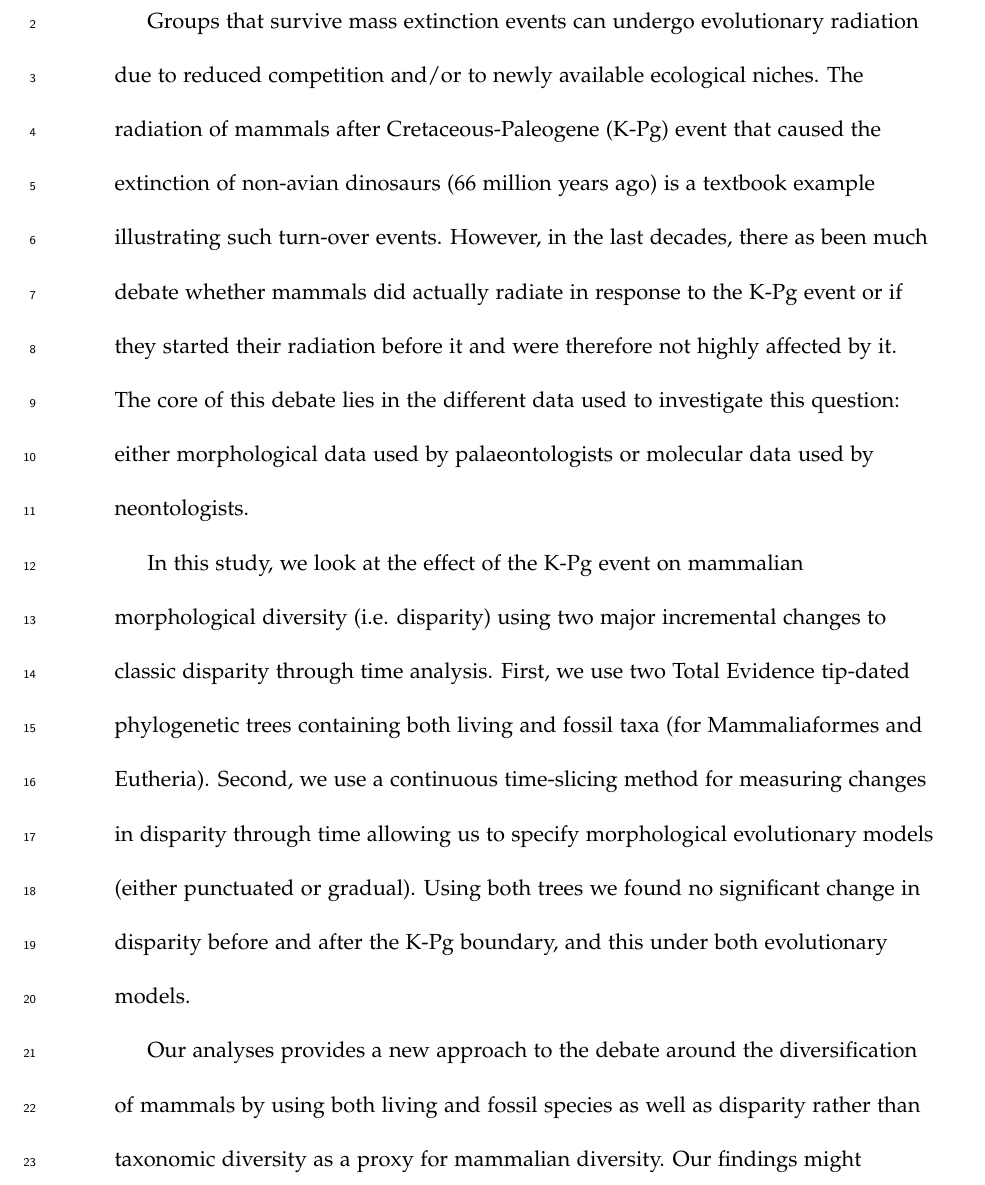
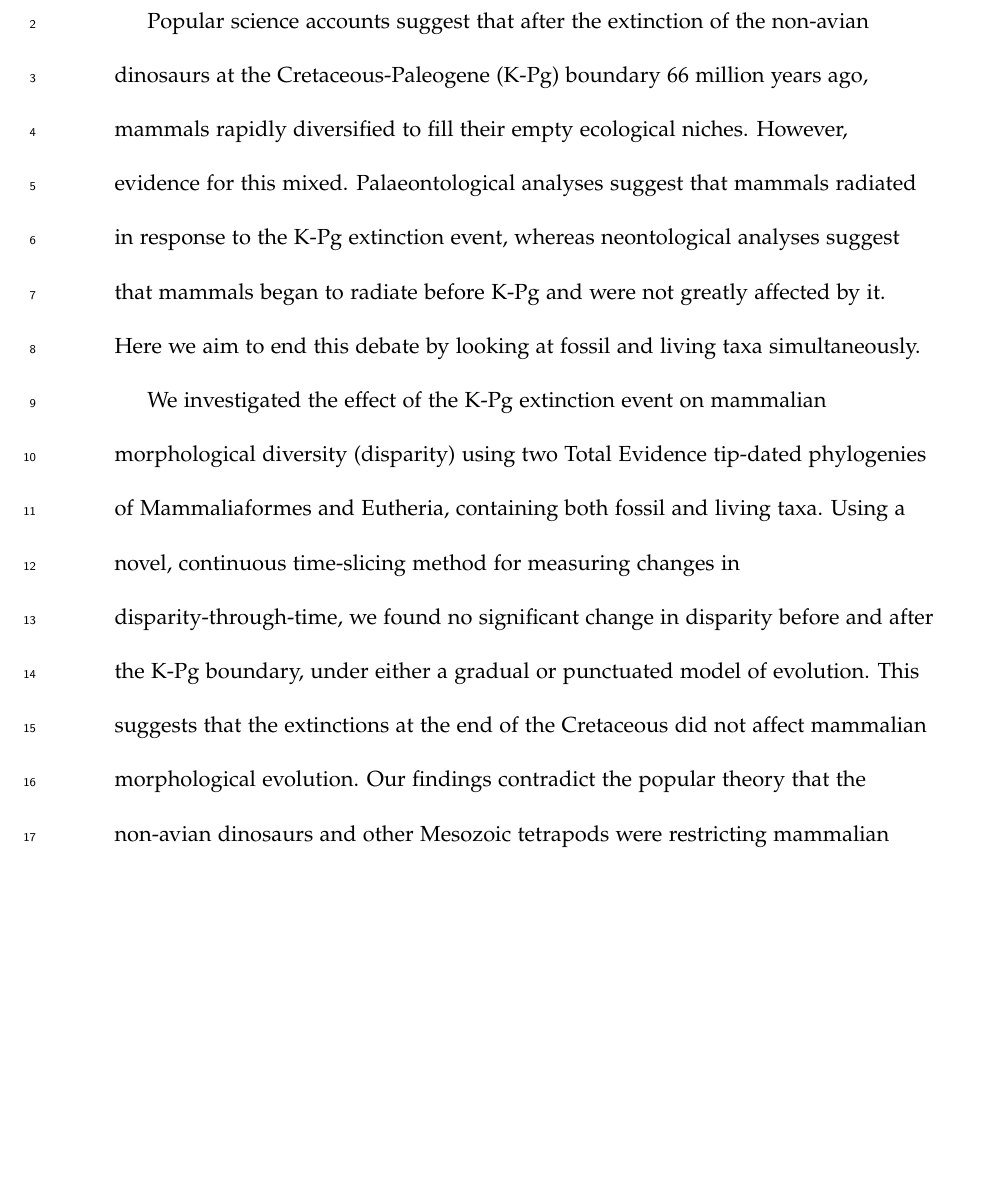
Before and after one commit to TGuillerme/SpatioTemporal_Disparity, a LaTeX paper (Writing/STD_draft.tex): part of page 2 of 41 before the commit and part of page 2 of 40 after it, cut at the place of the change, the shorter picture padded with empty space. Compiled offline with pdfLaTeX.

Commit message:
Abstract edits

```diff
--- a/Writing/STD_draft.tex
+++ b/Writing/STD_draft.tex
@@ -118,20 +118,20 @@ $^3$Department of Life Sciences, Natural History Museum, Cromwell Road, London,
 \newpage
 \begin{abstract}
 
-Groups that survive mass extinction events can undergo evolutionary radiation due to reduced competition and/or to newly available ecological niches.
-The radiation of mammals after Cretaceous-Paleogene (K-Pg) event that caused the extinction of non-avian dinosaurs (66 million years ago) is a textbook example illustrating such turn-over events.
-However, in the last decades, there as been much debate whether mammals did actually radiate in response to the K-Pg event or if they started their radiation before it and were therefore not highly affected by it.
-The core of this debate lies in the different data used to investigate this question: either morphological data used by palaeontologists or molecular data used by neontologists.
+Popular science accounts suggest that after the extinction of the non-avian dinosaurs at the Cretaceous-Paleogene (K-Pg) boundary 66 million years ago, mammals rapidly diversified to fill their empty ecological niches.
+However, evidence for this mixed.
+Palaeontological analyses suggest that mammals radiated in response to the K-Pg extinction event, whereas neontological analyses suggest that mammals began to radiate before K-Pg and were not greatly affected by it.
+Here we aim to end this debate by looking at fossil and living taxa simultaneously.
 
-In this study, we look at the effect of the K-Pg event on mammalian morphological diversity (i.e. disparity) using two major incremental changes to classic disparity through time analysis.
-First, we use two Total Evidence tip-dated phylogenetic trees containing both living and fossil taxa (for Mammaliaformes and Eutheria).
-Second, we use a continuous time-slicing method for measuring changes in disparity through time allowing us to specify morphological evolutionary models (either punctuated or gradual).
-Using both trees we found no significant change in disparity before and after the K-Pg boundary, and this under both evolutionary models.
-
-Our analyses provides a new approach to the debate around the diversification of mammals by using both living and fossil species as well as disparity rather than taxonomic diversity as a proxy for mammalian diversity.
-Our findings might change the long-lasting idea that the non-avian dinosaurs and other mesozoic tetrapods where restraining mammalian evolution or that their extinction liberate ecology niches for mammals to evolve in.
+We investigated the effect of the K-Pg extinction event on mammalian morphological diversity (disparity) using two Total Evidence tip-dated phylogenies of Mammaliaformes and Eutheria, containing both fossil and living taxa.
+Using a novel, continuous time-slicing method for measuring changes in disparity-through-time, we found no significant change in disparity before and after the K-Pg boundary, under either a gradual or punctuated model of evolution.
+This suggests that the extinctions at the end of the Cretaceous did not affect mammalian morphological evolution.
+Our findings contradict the popular theory that the non-avian dinosaurs and other Mesozoic % NC: Should have a capital letter right?
+tetrapods were restricting mammalian evolution, and that their extinction liberated ecological niches for mammals to evolve into.
 %TG: currently 286 words. No limit for PLoS Biology but maybe we want to keep it under 300?
 \end{abstract}
+
+% NC: I've cut this down a fair bit so it's ready for PRSB if needed.
 
 \noindent (Keywords: disparity, punctuated equilibrium, gradual evolution, time slicing, K-Pg)\\
 
```
Also changed, not shown: Writing/STD_draft.tex (4 more changed lines).
